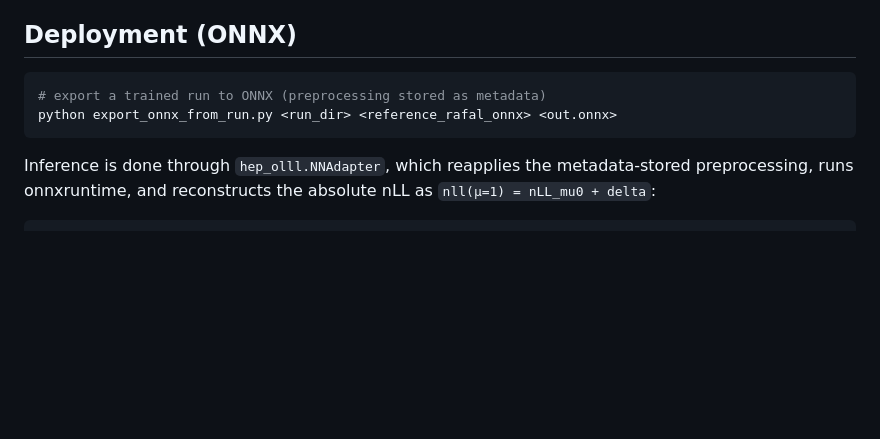
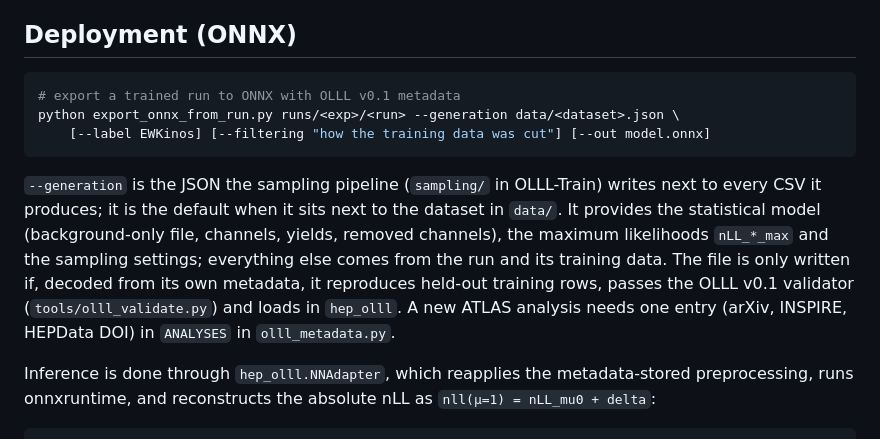
Before and after one commit to joaquin-iturriza/likelihoods, a Markdown page: README.md, the part around the change. Rendered like a GitHub page; blank space fills up the shorter version.

Commit message:
Docs: export_onnx_from_run.py usage with the generation record

````diff
--- a/README.md
+++ b/README.md
@@ -46,9 +46,20 @@ standardization.
 ## Deployment (ONNX)
 
 ```bash
-# export a trained run to ONNX (preprocessing stored as metadata)
-python export_onnx_from_run.py <run_dir> <reference_rafal_onnx> <out.onnx>
+# export a trained run to ONNX with OLLL v0.1 metadata
+python export_onnx_from_run.py runs/<exp>/<run> --generation data/<dataset>.json \
+    [--label EWKinos] [--filtering "how the training data was cut"] [--out model.onnx]
 ```
+
+`--generation` is the JSON the sampling pipeline (`sampling/` in OLLL-Train) writes
+next to every CSV it produces; it is the default when it sits next to the dataset
+in `data/`. It provides the statistical model (background-only file, channels,
+yields, removed channels), the maximum likelihoods `nLL_*_max` and the sampling
+settings; everything else comes from the run and its training data. The file is
+only written if, decoded from its own metadata, it reproduces held-out training
+rows, passes the OLLL v0.1 validator (`tools/olll_validate.py`) and loads in
+`hep_olll`. A new ATLAS analysis needs one entry (arXiv, INSPIRE, HEPData DOI) in
+`ANALYSES` in `olll_metadata.py`.
 
 Inference is done through `hep_olll.NNAdapter`, which reapplies the
 metadata-stored preprocessing, runs onnxruntime, and reconstructs the absolute nLL
````
Also changed, not shown: CLAUDE.md (+15 -6 lines).
